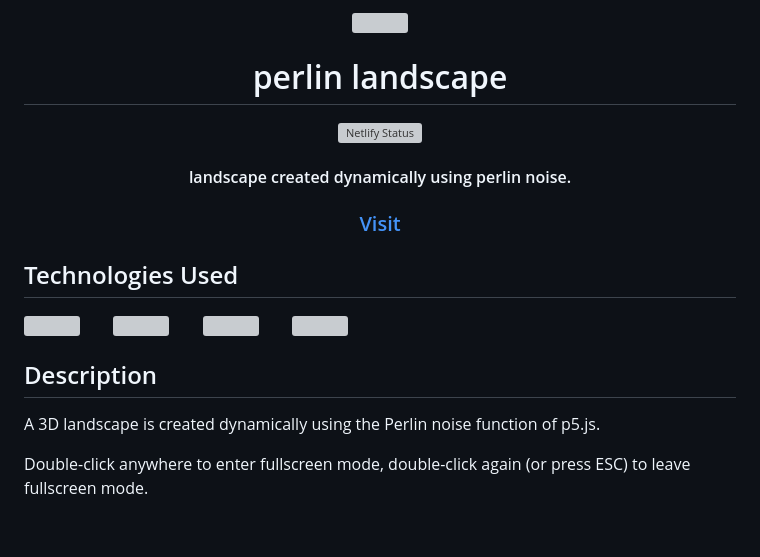
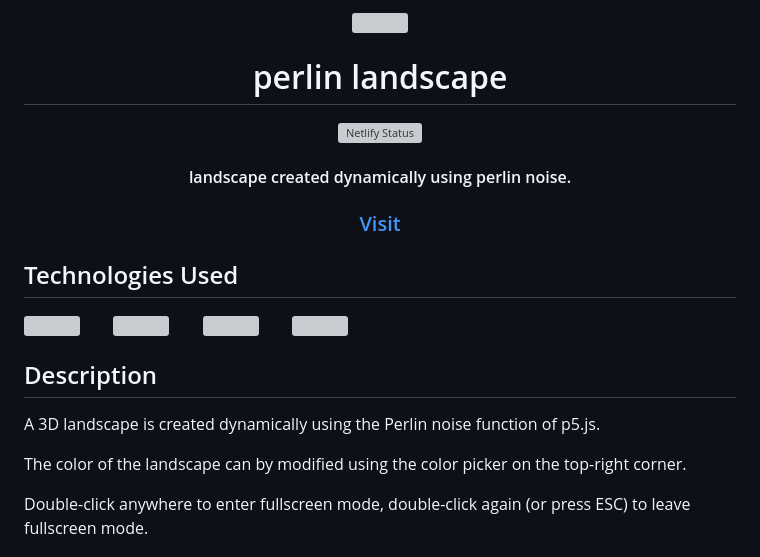
Before and after one commit to michaelkolesidis/perlin-landscape, a Markdown page: README.md, the part around the change printed below. Drawn GitHub-style; blank space fills up the shorter version; grey boxes are pictures that could not be loaded.

Commit message:
color picker and color change

```diff
--- a/README.md
+++ b/README.md
@@ -8,7 +8,6 @@
 
   <h3><a href="https://perlin-landscape.netlify.app/">Visit</a></h3>
 </div>
-
 
 ## Technologies Used
 
@@ -25,6 +24,8 @@
 
 A 3D landscape is created dynamically using the Perlin noise function of p5.js.
 
+The color of the landscape can by modified using the color picker on the top-right corner.
+
 Double-click anywhere to enter fullscreen mode, double-click again (or press ESC) to leave fullscreen mode.
 
 ## Screenshot
```
Also changed, not shown: other parts of README.md (+2 -2 lines), assets/perlin.png (added), assets/pl_screenshot.png (deleted), 5 other files.
